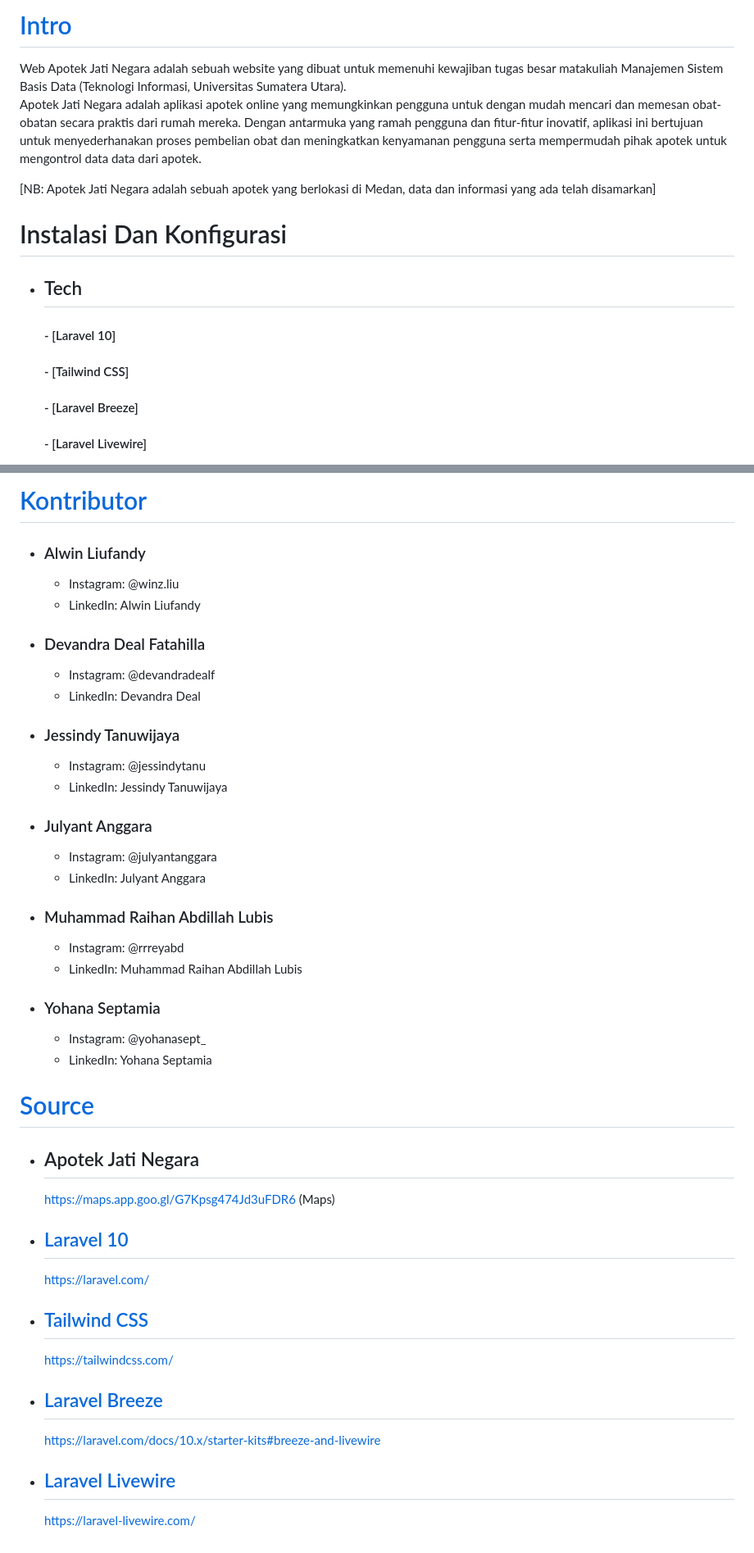
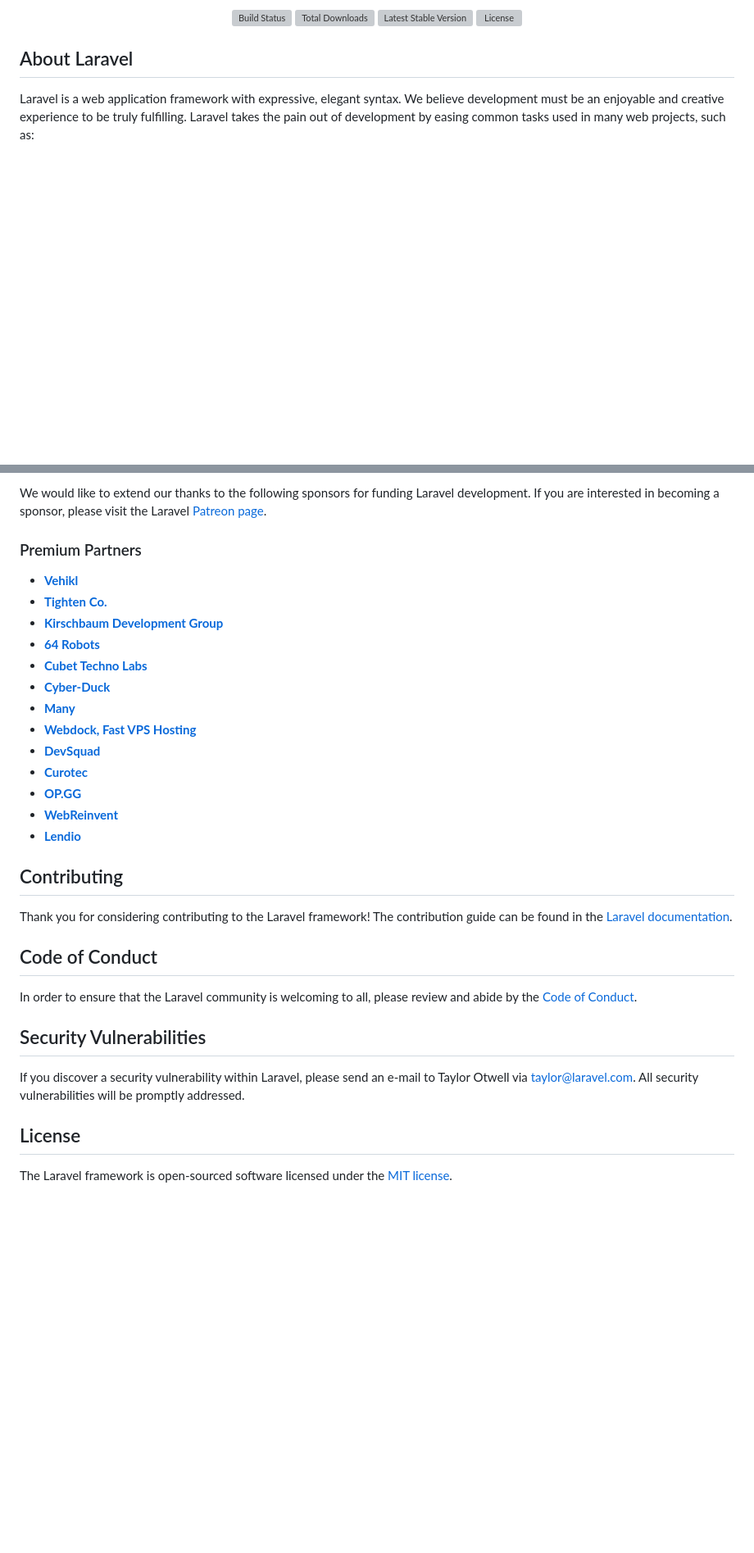
Before and after one commit to RaplesWojtyla/poskesdes-laubaleng, a Markdown page: README.md, 2 parts joined by grey strips. Shown at 82% size. GitHub-like rendering; blank space fills up the shorter version; grey boxes are pictures that could not be loaded.

```diff
--- a/README.md
+++ b/README.md
@@ -5,14 +2,12 @@
 
-# [Intro](#intro)
-Web Apotek Jati Negara adalah sebuah website yang dibuat untuk memenuhi kewajiban tugas besar matakuliah Manajemen Sistem Basis Data (Teknologi Informasi, Universitas Sumatera Utara).
-Apotek Jati Negara adalah aplikasi apotek online yang memungkinkan pengguna untuk dengan mudah mencari dan memesan obat-obatan secara praktis dari rumah mereka. Dengan antarmuka yang ramah pengguna dan fitur-fitur inovatif, aplikasi ini bertujuan untuk menyederhanakan proses pembelian obat dan meningkatkan kenyamanan pengguna serta mempermudah pihak apotek untuk mengontrol data data dari apotek.
+<p align="center">
+<a href="https://github.com/laravel/framework/actions"><img src="https://github.com/laravel/framework/workflows/tests/badge.svg" alt="Build Status"></a>
+<a href="https://packagist.org/packages/laravel/framework"><img src="https://img.shields.io/packagist/dt/laravel/framework" alt="Total Downloads"></a>
+<a href="https://packagist.org/packages/laravel/framework"><img src="https://img.shields.io/packagist/v/laravel/framework" alt="Latest Stable Version"></a>
+<a href="https://packagist.org/packages/laravel/framework"><img src="https://img.shields.io/packagist/l/laravel/framework" alt="License"></a>
+</p>
 
-[NB: Apotek Jati Negara adalah sebuah apotek yang berlokasi di Medan, data dan informasi yang ada telah disamarkan]
+## About Laravel
 
-# Instalasi Dan Konfigurasi
-- ## Tech
-   #### - [Laravel 10]
-   #### - [Tailwind CSS]
-   #### - [Laravel Breeze]
-   #### - [Laravel Livewire]
+Laravel is a web application framework with expressive, elegant syntax. We believe development must be an enjoyable and creative experience to be truly fulfilling. Laravel takes the pain out of development by easing common tasks used in many web projects, such as:
 
@@ -120,32 +33,34 @@ Apotek Jati Negara adalah aplikasi apotek online yang memungkinkan pengguna untu
 
-# [Kontributor](#kontributor)
-- ### Alwin Liufandy
-  - Instagram: @winz.liu
-  - LinkedIn: Alwin Liufandy
-- ### Devandra Deal Fatahilla
-  - Instagram: @devandradealf
-  - LinkedIn: Devandra Deal
-- ### Jessindy Tanuwijaya
-  - Instagram: @jessindytanu
-  - LinkedIn: Jessindy Tanuwijaya
-- ### Julyant Anggara
-  - Instagram: @julyantanggara
-  - LinkedIn: Julyant Anggara
-- ### Muhammad Raihan Abdillah Lubis
-  - Instagram: @rrreyabd
-  - LinkedIn: Muhammad Raihan Abdillah Lubis
-- ### Yohana Septamia
-  - Instagram: @yohanasept_
-  - LinkedIn: Yohana Septamia
+We would like to extend our thanks to the following sponsors for funding Laravel development. If you are interested in becoming a sponsor, please visit the Laravel [Patreon page](https://patreon.com/taylorotwell).
 
-# [Source](#source)
-- ## Apotek Jati Negara
-  https://maps.app.goo.gl/G7Kpsg474Jd3uFDR6 (Maps)
-- ## [Laravel 10](#laravel-10)
-  https://laravel.com/
-- ## [Tailwind CSS](#tailwind-css)
-  https://tailwindcss.com/
-- ## [Laravel Breeze](#laravel-breeze)
-  https://laravel.com/docs/10.x/starter-kits#breeze-and-livewire
-- ## [Laravel Livewire](#laravel-livewire)
-  https://laravel-livewire.com/
+### Premium Partners
+
+- **[Vehikl](https://vehikl.com/)**
+- **[Tighten Co.](https://tighten.co)**
+- **[Kirschbaum Development Group](https://kirschbaumdevelopment.com)**
+- **[64 Robots](https://64robots.com)**
+- **[Cubet Techno Labs](https://cubettech.com)**
+- **[Cyber-Duck](https://cyber-duck.co.uk)**
+- **[Many](https://www.many.co.uk)**
+- **[Webdock, Fast VPS Hosting](https://www.webdock.io/en)**
+- **[DevSquad](https://devsquad.com)**
+- **[Curotec](https://www.curotec.com/services/technologies/laravel/)**
+- **[OP.GG](https://op.gg)**
+- **[WebReinvent](https://webreinvent.com/?utm_source=laravel&utm_medium=github&utm_campaign=patreon-sponsors)**
+- **[Lendio](https://lendio.com)**
+
+## Contributing
+
+Thank you for considering contributing to the Laravel framework! The contribution guide can be found in the [Laravel documentation](https://laravel.com/docs/contributions).
+
+## Code of Conduct
+
+In order to ensure that the Laravel community is welcoming to all, please review and abide by the [Code of Conduct](https://laravel.com/docs/contributions#code-of-conduct).
+
+## Security Vulnerabilities
+
+If you discover a security vulnerability within Laravel, please send an e-mail to Taylor Otwell via [taylor@laravel.com](mailto:taylor@laravel.com). All security vulnerabilities will be promptly addressed.
+
+## License
+
+The Laravel framework is open-sourced software licensed under the [MIT license](https://opensource.org/licenses/MIT).
```
Also changed, not shown: other parts of README.md (+14 -99 lines).
